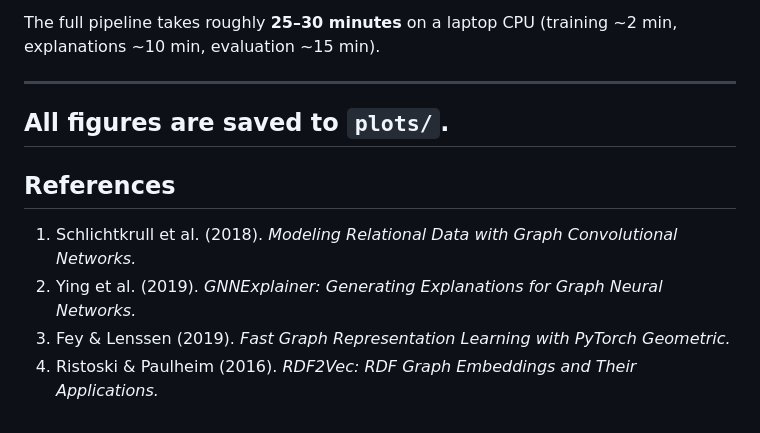
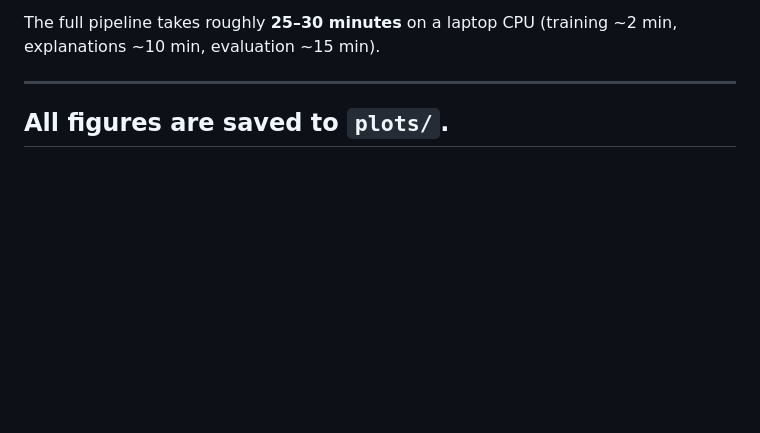
Before and after one commit to anmolraj-hub/XAI_Mini_Project, a Markdown page: README.md, the part around the change. GitHub-like rendering; blank space fills up the shorter version.

```diff
--- a/README.md
+++ b/README.md
@@ -100,10 +100,3 @@ The full pipeline takes roughly **25–30 minutes** on a laptop CPU (training
 
 All figures are saved to `plots/`.
 ---
-
-## References
-
-1. Schlichtkrull et al. (2018). *Modeling Relational Data with Graph Convolutional Networks.*
-2. Ying et al. (2019). *GNNExplainer: Generating Explanations for Graph Neural Networks.*
-3. Fey & Lenssen (2019). *Fast Graph Representation Learning with PyTorch Geometric.*
-4. Ristoski & Paulheim (2016). *RDF2Vec: RDF Graph Embeddings and Their Applications.*
```
